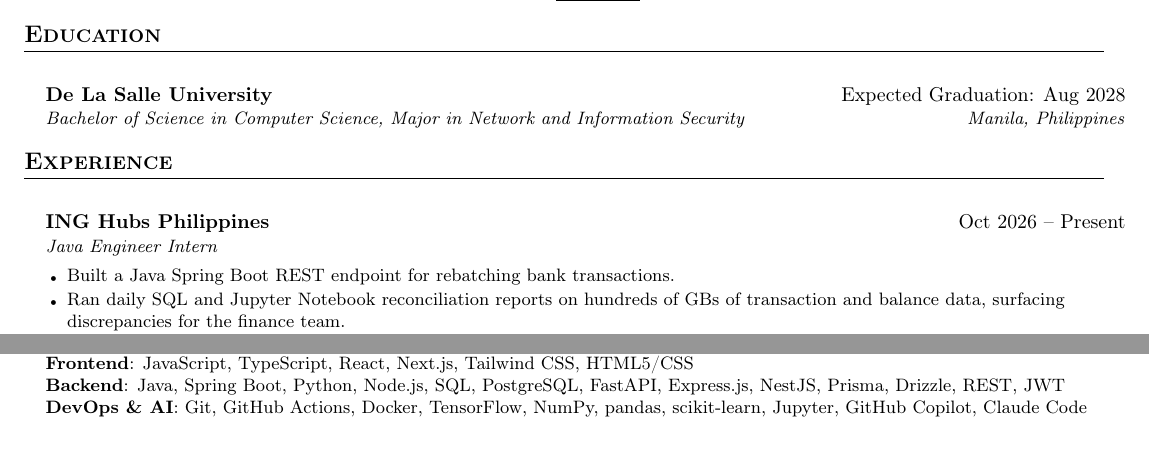
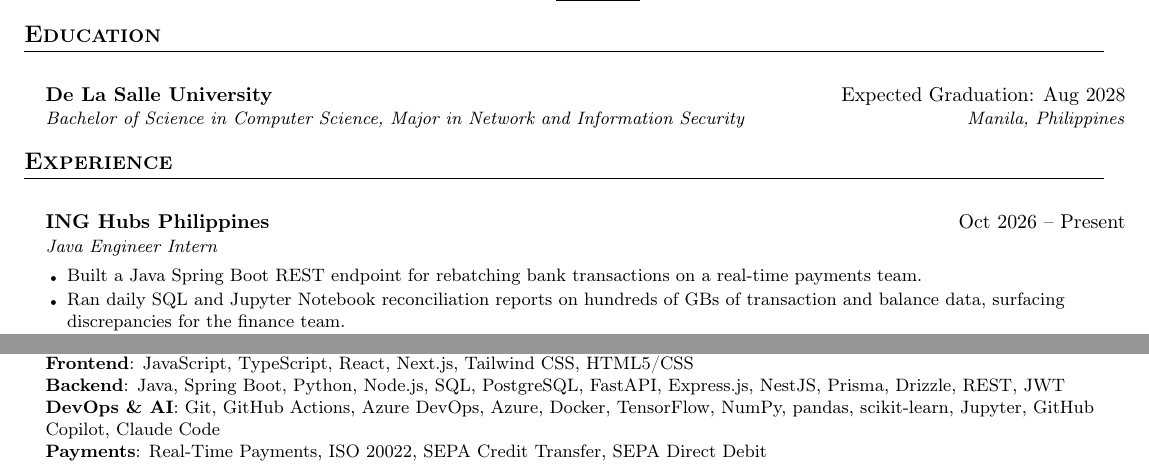
Before and after one commit to rdgonzaga/cv, a LaTeX document (main.tex): two parts of the page, joined at a grey line, cut so that both start at the same text, the shorter picture padded with empty space. Compiled offline with pdfLaTeX.

Commit message:
content: add payments skills, Azure, payments team context; ignore custom-cvs

```diff
--- a/main.tex
+++ b/main.tex
@@ -117,7 +117,7 @@
       {ING Hubs Philippines}{Oct 2026 -- Present}
       {Java Engineer Intern}{}
       \ListStartBullets
-        \ResumeBullet{Built a Java Spring Boot REST endpoint for rebatching bank transactions.}
+        \ResumeBullet{Built a Java Spring Boot REST endpoint for rebatching bank transactions on a real-time payments team.}
         \ResumeBullet{Ran daily SQL and Jupyter Notebook reconciliation reports on hundreds of GBs of transaction and balance data, surfacing discrepancies for the finance team.}
         \ResumeBullet{Fixed bugs and shipped features in Java and SQL services alongside senior Java engineers in an Agile team with daily standups and sprint retrospectives.}
       \ListEndBullets
@@ -178,7 +178,8 @@
      \textbf{Security}{: Linux (Kali), TCP/IP, Wireshark, Nmap, Nessus, Burp Suite, Metasploit} \\
      \textbf{Frontend}{: JavaScript, TypeScript, React, Next.js, Tailwind CSS, HTML5/CSS} \\
      \textbf{Backend}{: Java, Spring Boot, Python, Node.js, SQL, PostgreSQL, FastAPI, Express.js, NestJS, Prisma, Drizzle, REST, JWT} \\
-     \textbf{DevOps \& AI}{: Git, GitHub Actions, Docker, TensorFlow, NumPy, pandas, scikit-learn, Jupyter, GitHub Copilot, Claude Code}
+     \textbf{DevOps \& AI}{: Git, GitHub Actions, Azure DevOps, Azure, Docker, TensorFlow, NumPy, pandas, scikit-learn, Jupyter, GitHub Copilot, Claude Code} \\
+     \textbf{Payments}{: Real-Time Payments, ISO 20022, SEPA Credit Transfer, SEPA Direct Debit}
     }}
  \end{itemize}
 %-------------------------------------------
```
Also changed, not shown: main.md (+3 -2 lines), 1 other file.
